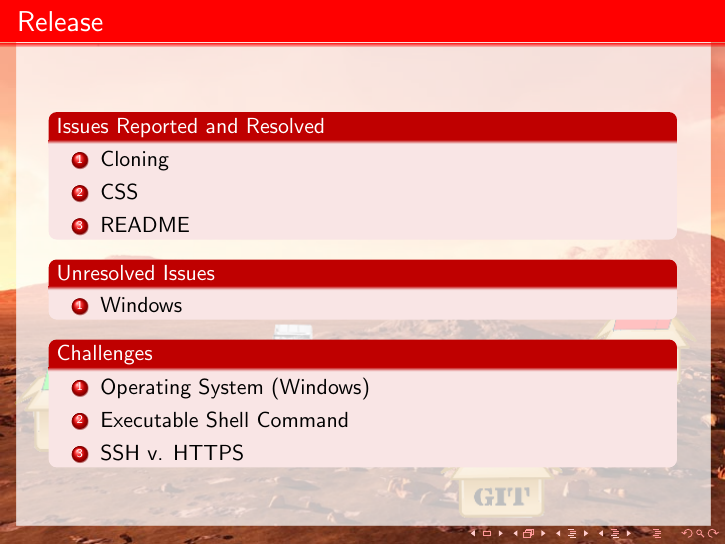
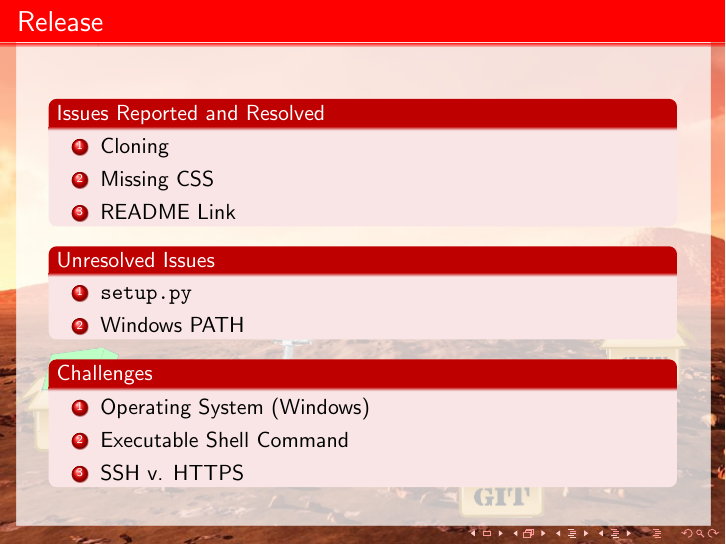
Before and after one commit to keggster101020/Repo-Rover, LaTeX slides (docs/presentation/Lab5Presentation.tex, which reads docs/presentation/sections/Release.tex): page 23 of 27. Compiled offline with pdfLaTeX.

Commit message:
needs revised

```diff
--- a/docs/presentation/sections/Release.tex
+++ b/docs/presentation/sections/Release.tex
@@ -6,8 +6,8 @@
 	\begin{block}{Issues Reported and Resolved}
 		\begin{enumerate}
 			\item Cloning
-			\item CSS
-			\item README
+			\item Missing CSS
+			\item README Link
 		\end{enumerate}
 	\end{block}
 
@@ -15,7 +15,8 @@
 
 	\begin{block}{Unresolved Issues}
 		\begin{enumerate}
-			\item Windows
+      \item \texttt{setup.py}
+      \item Windows PATH
 		\end{enumerate}
 	\end{block}
 
```
